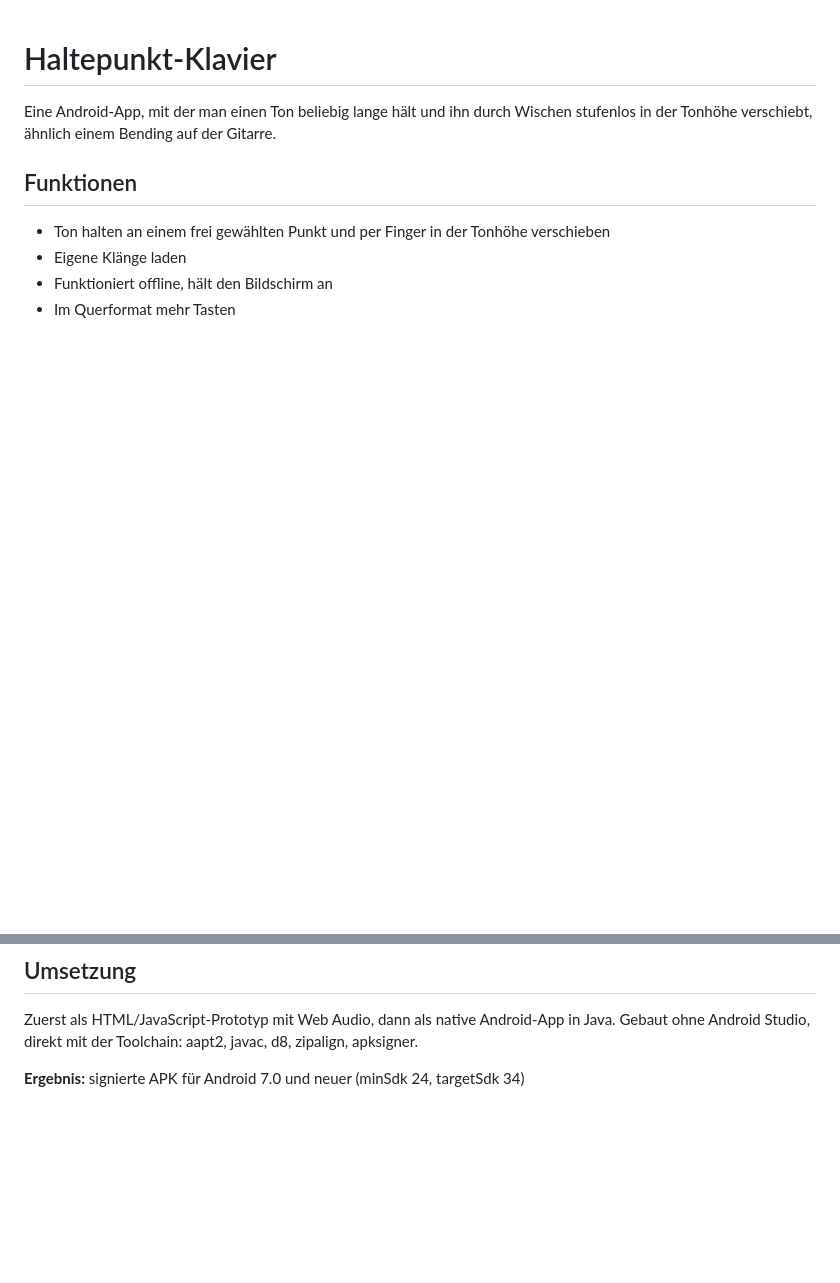
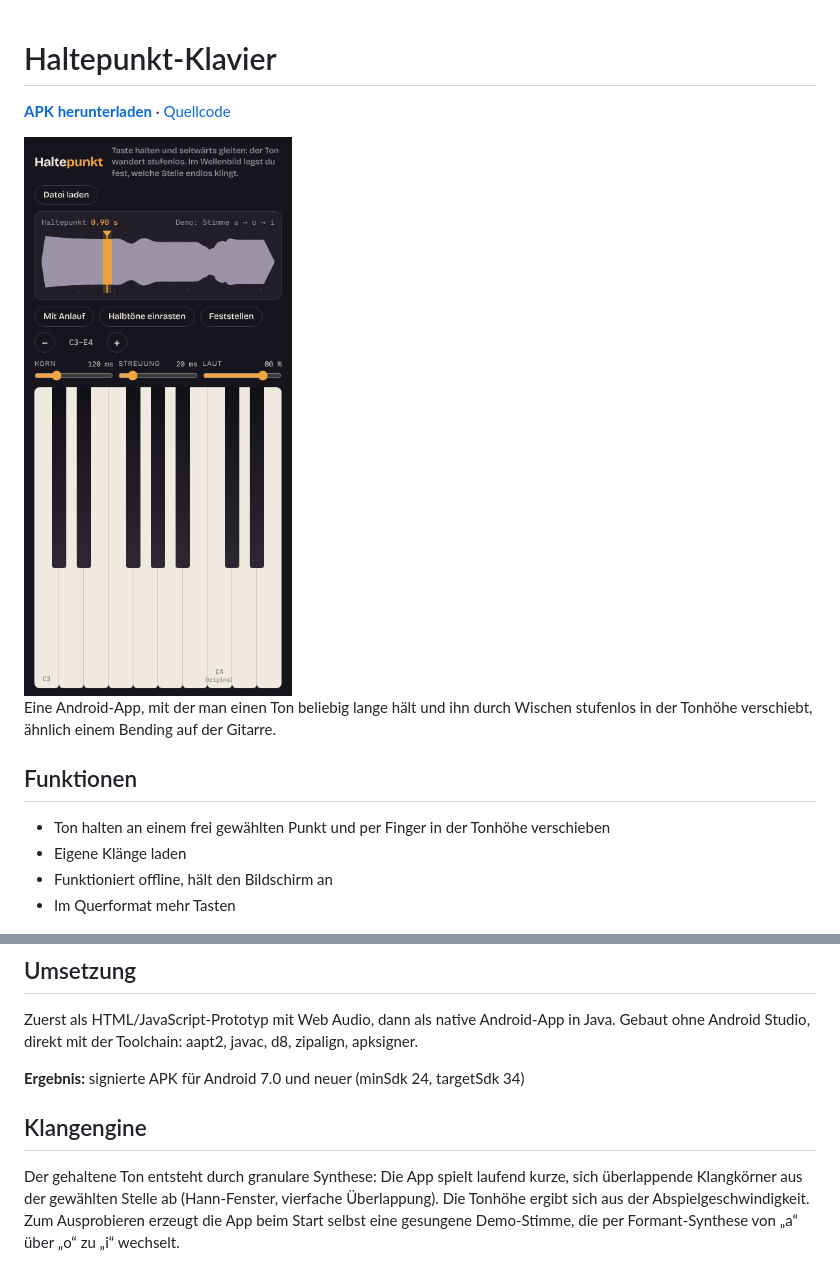
Before and after one commit to dflaschefeynman3d-droid/Claude-Portfolio-, a Markdown page: projekte/haltepunkt-klavier.md, 2 parts joined by grey strips. Rendered like a GitHub page; pictures changed too: bilder/haltepunkt-klavier.png (added); blank space fills up the shorter version.

```diff
--- a/projekte/haltepunkt-klavier.md
+++ b/projekte/haltepunkt-klavier.md
@@ -1,4 +1,8 @@
 # Haltepunkt-Klavier
+
+**[APK herunterladen](../releases/haltepunkt-klavier-1.0.apk)** · [Quellcode](../apps/haltepunkt-klavier/index.html)
+
+<img src="../bilder/haltepunkt-klavier.png" alt="Haltepunkt-Klavier auf dem Handy" width="300">
 
 Eine Android-App, mit der man einen Ton beliebig lange hält und ihn durch Wischen stufenlos in der Tonhöhe verschiebt, ähnlich einem Bending auf der Gitarre.
 
@@ -14,3 +18,7 @@ Eine Android-App, mit der man einen Ton beliebig lange hält und ihn durch Wisch
 Zuerst als HTML/JavaScript-Prototyp mit Web Audio, dann als native Android-App in Java. Gebaut ohne Android Studio, direkt mit der Toolchain: aapt2, javac, d8, zipalign, apksigner.
 
 **Ergebnis:** signierte APK für Android 7.0 und neuer (minSdk 24, targetSdk 34)
+
+## Klangengine
+
+Der gehaltene Ton entsteht durch granulare Synthese: Die App spielt laufend kurze, sich überlappende Klangkörner aus der gewählten Stelle ab (Hann-Fenster, vierfache Überlappung). Die Tonhöhe ergibt sich aus der Abspielgeschwindigkeit. Zum Ausprobieren erzeugt die App beim Start selbst eine gesungene Demo-Stimme, die per Formant-Synthese von „a“ über „o“ zu „i“ wechselt.
```
Also changed, not shown: README.md (+12 -2 lines), projekte/schnipselklavier.md (+4 -0 lines), bilder/schnipselklavier.png (added), 8 other files.
